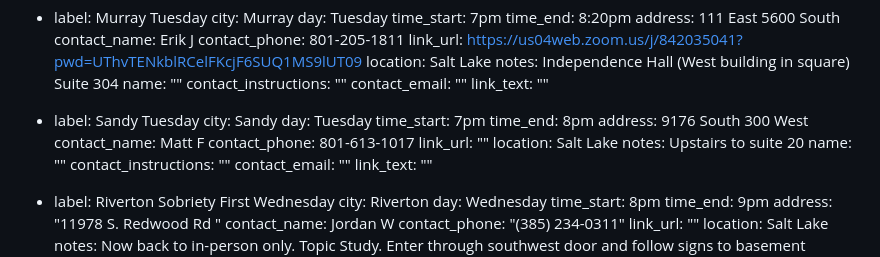
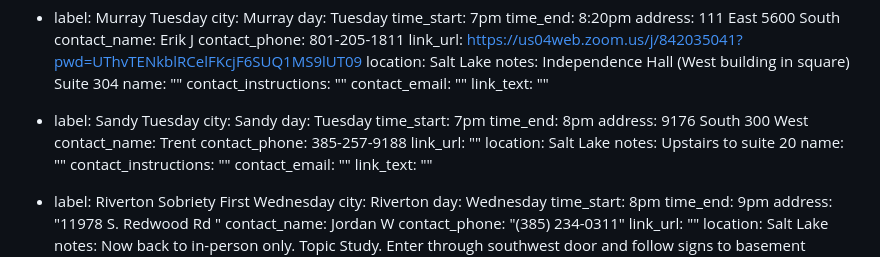
Before and after one commit to sa-utah/sautah, a Markdown page: _src/meetings.md, the part around the change. Rendered like a GitHub page.

Commit message:
meeting info update

```diff
--- a/_src/meetings.md
+++ b/_src/meetings.md
@@ -522,8 +522,8 @@ meetings:
     time_start: 7pm
     time_end: 8pm
     address: 9176 South 300 West
-    contact_name: Matt F
-    contact_phone: 801-613-1017
+    contact_name: Trent
+    contact_phone: 385-257-9188
     link_url: ""
     location: Salt Lake
     notes: Upstairs to suite 20
```
